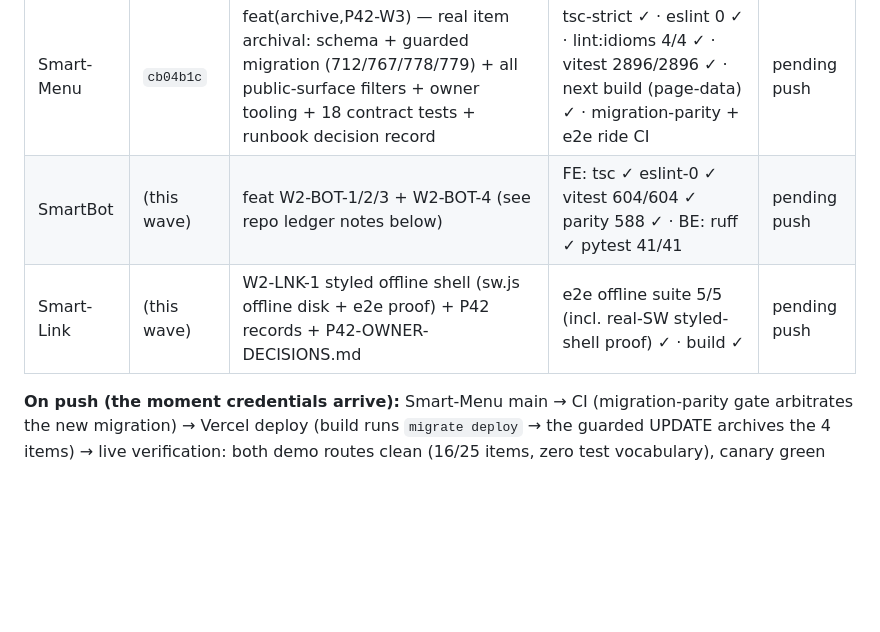
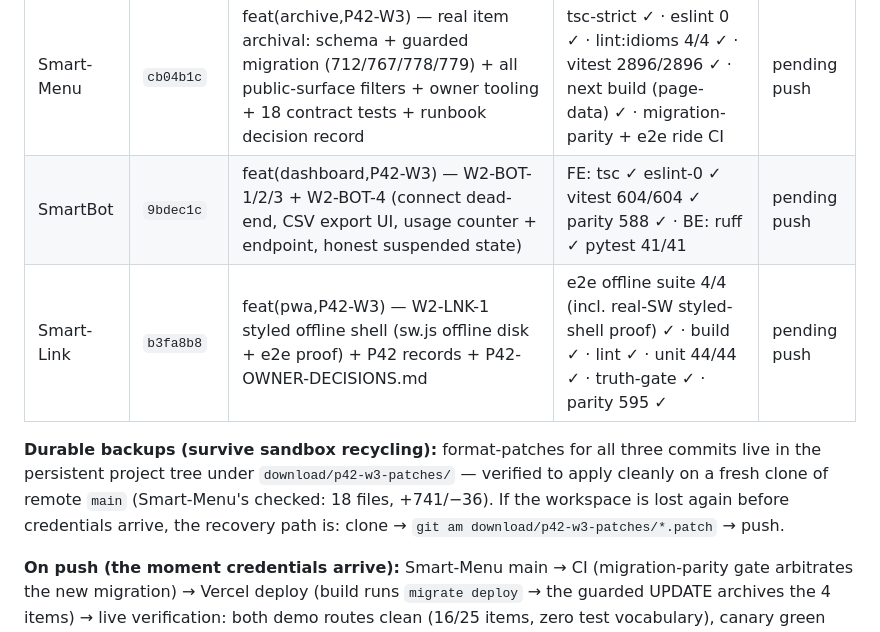
Before and after one commit to ahmadmedo1012/Smart-Link, a Markdown page: docs/p42/P42-CI-DELIVERY-LEDGER.md, the part around the change. GitHub-like rendering; blank space fills up the shorter version.

Commit message:
docs(p42,P42-W2.5b) — ledger: SHAs الفعلية للدفعة + مسار الاسترداد بالنسخ الاحتياطية (تحقق تطبيق نظيف على استنساخ طازج)

```diff
--- a/docs/p42/P42-CI-DELIVERY-LEDGER.md
+++ b/docs/p42/P42-CI-DELIVERY-LEDGER.md
@@ -108,8 +108,15 @@ deploy + production verification fire the moment push access returns.
 | Repo | Local commit | Subject | Local gates | CI / deploy |
 |---|---|---|---|---|
 | Smart-Menu | `cb04b1c` | feat(archive,P42-W3) — real item archival: schema + guarded migration (712/767/778/779) + all public-surface filters + owner tooling + 18 contract tests + runbook decision record | tsc-strict ✓ · eslint 0 ✓ · lint:idioms 4/4 ✓ · vitest 2896/2896 ✓ · next build (page-data) ✓ · migration-parity + e2e ride CI | pending push |
-| SmartBot | (this wave) | feat W2-BOT-1/2/3 + W2-BOT-4 (see repo ledger notes below) | FE: tsc ✓ eslint-0 ✓ vitest 604/604 ✓ parity 588 ✓ · BE: ruff ✓ pytest 41/41 | pending push |
-| Smart-Link | (this wave) | W2-LNK-1 styled offline shell (sw.js offline disk + e2e proof) + P42 records + P42-OWNER-DECISIONS.md | e2e offline suite 5/5 (incl. real-SW styled-shell proof) ✓ · build ✓ | pending push |
+| SmartBot | `9bdec1c` | feat(dashboard,P42-W3) — W2-BOT-1/2/3 + W2-BOT-4 (connect dead-end, CSV export UI, usage counter + endpoint, honest suspended state) | FE: tsc ✓ eslint-0 ✓ vitest 604/604 ✓ parity 588 ✓ · BE: ruff ✓ pytest 41/41 | pending push |
+| Smart-Link | `b3fa8b8` | feat(pwa,P42-W3) — W2-LNK-1 styled offline shell (sw.js offline disk + e2e proof) + P42 records + P42-OWNER-DECISIONS.md | e2e offline suite 4/4 (incl. real-SW styled-shell proof) ✓ · build ✓ · lint ✓ · unit 44/44 ✓ · truth-gate ✓ · parity 595 ✓ | pending push |
+
+**Durable backups (survive sandbox recycling):** format-patches for all
+three commits live in the persistent project tree under
+`download/p42-w3-patches/` — verified to apply cleanly on a fresh clone of
+remote `main` (Smart-Menu's checked: 18 files, +741/−36). If the workspace
+is lost again before credentials arrive, the recovery path is:
+clone → `git am download/p42-w3-patches/*.patch` → push.
 
 **On push (the moment credentials arrive):** Smart-Menu main → CI
 (migration-parity gate arbitrates the new migration) → Vercel deploy (build
```
